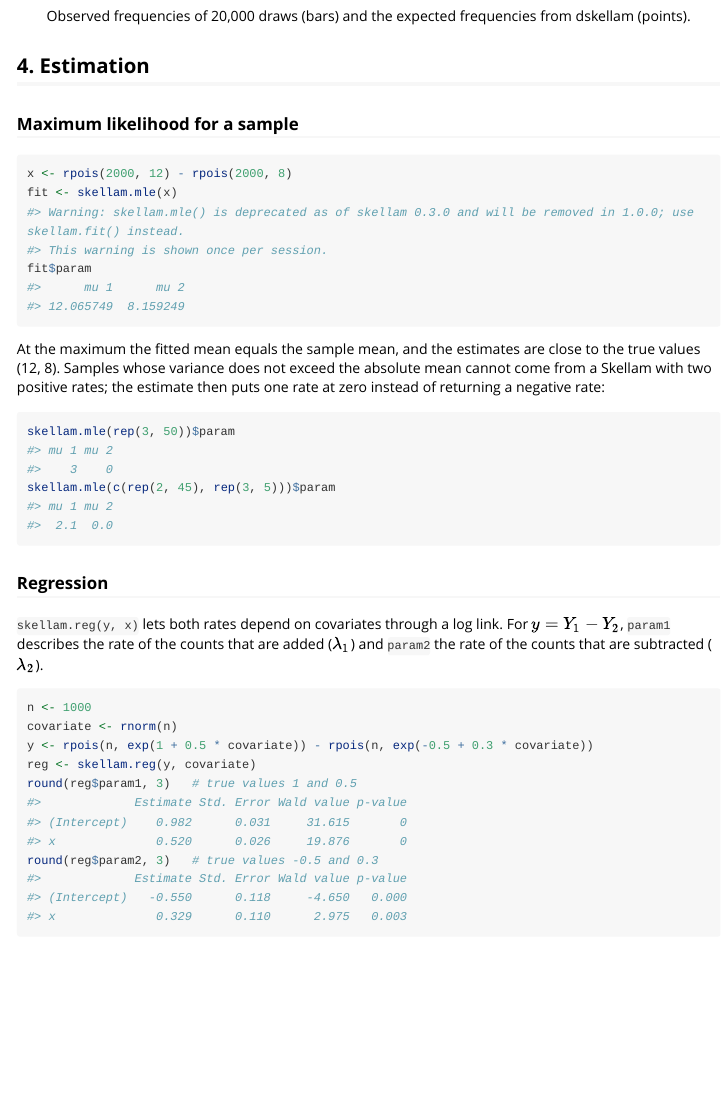
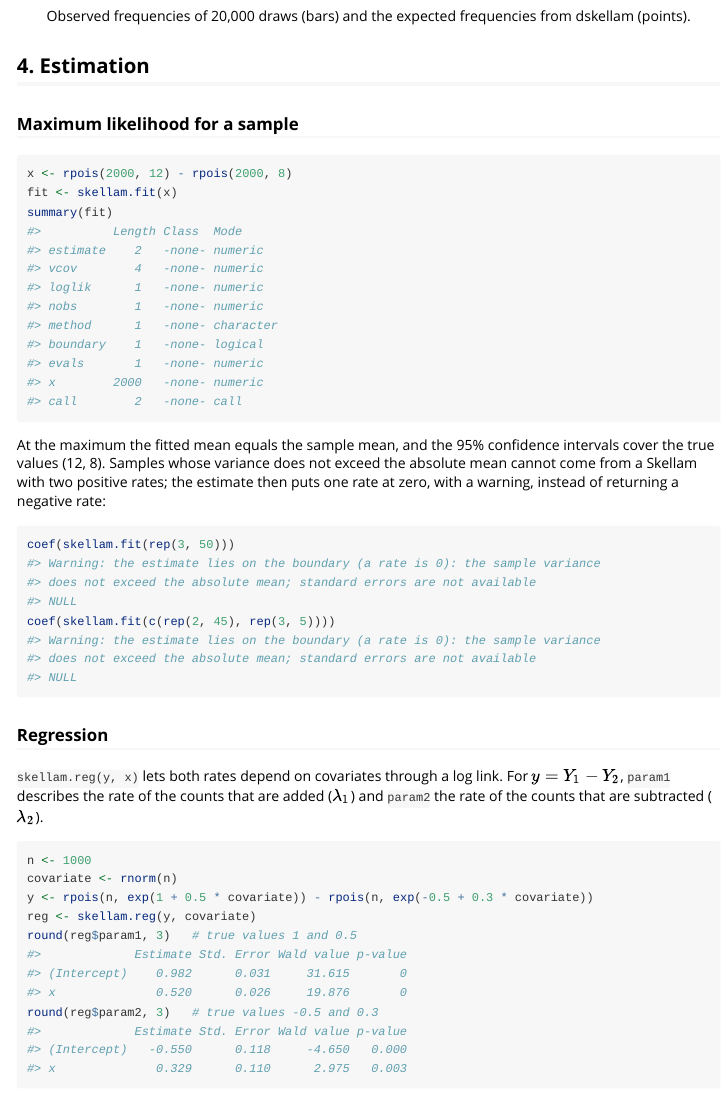
Before and after one commit to monty-se/skellam, an R Markdown document (vignettes/validate_skellam.Rmd): the page in a window 1100 px wide, from 2990 px down. Rendered offline with R 4.5, knitr and Pandoc, with nearby package versions; long lines of code are wrapped.

Commit message:
Use skellam.fit() in the README, vignette, website and diagnostics
The README and the validation vignette now fit the distribution with
skellam.fit() and show summary(), confint() and AIC() instead of the
deprecated skellam.mle(); the vignette's boundary examples show the
boundary warning on purpose. ?skellam links to skellam.fit.

Website: the "Estimation" reference group lists skellam.fit and
skellam.reg; skellam.mle moves to a new "Deprecated" group (pkgdown
requires every help page to be listed; check_pkgdown() finds no
problems).

Diagnostics: check E4 (a fit object that coef() and logLik()
understand) now tests skellam.fit() when it exists. With this branch
the script reports 43 PASS, 0 FAIL, 0 ERROR.

Co-Authored-By: Oguz Ersan <oe@pinstimation.com>

````diff
--- a/vignettes/validate_skellam.Rmd
+++ b/vignettes/validate_skellam.Rmd
@@ -134,18 +134,18 @@ legend("topright", c("rskellam", "N * dskellam"), lwd = c(6, NA), pch = c(NA, 19
 
 ```{r mle}
 x <- rpois(2000, 12) - rpois(2000, 8)
-fit <- skellam.mle(x)
-fit$param
+fit <- skellam.fit(x)
+summary(fit)
 ```
 
-At the maximum the fitted mean equals the sample mean, and the estimates are close
-to the true values (12, 8). Samples whose variance does not exceed the absolute
-mean cannot come from a Skellam with two positive rates; the estimate then puts one
-rate at zero instead of returning a negative rate:
+At the maximum the fitted mean equals the sample mean, and the 95% confidence
+intervals cover the true values (12, 8). Samples whose variance does not exceed the
+absolute mean cannot come from a Skellam with two positive rates; the estimate then
+puts one rate at zero, with a warning, instead of returning a negative rate:
 
 ```{r mle-boundary}
-skellam.mle(rep(3, 50))$param
-skellam.mle(c(rep(2, 45), rep(3, 5)))$param
+coef(skellam.fit(rep(3, 50)))
+coef(skellam.fit(c(rep(2, 45), rep(3, 5))))
 ```
 
 ### Regression
````
Also changed, not shown: R/dskellam.r (+1 -1 lines), _pkgdown.yml (+8 -3 lines), dev/skellam_diagnostics.R (+4 -3 lines), README.md, vignettes/validate_skellam.Rmd (2 more changed lines), 1 other file.
